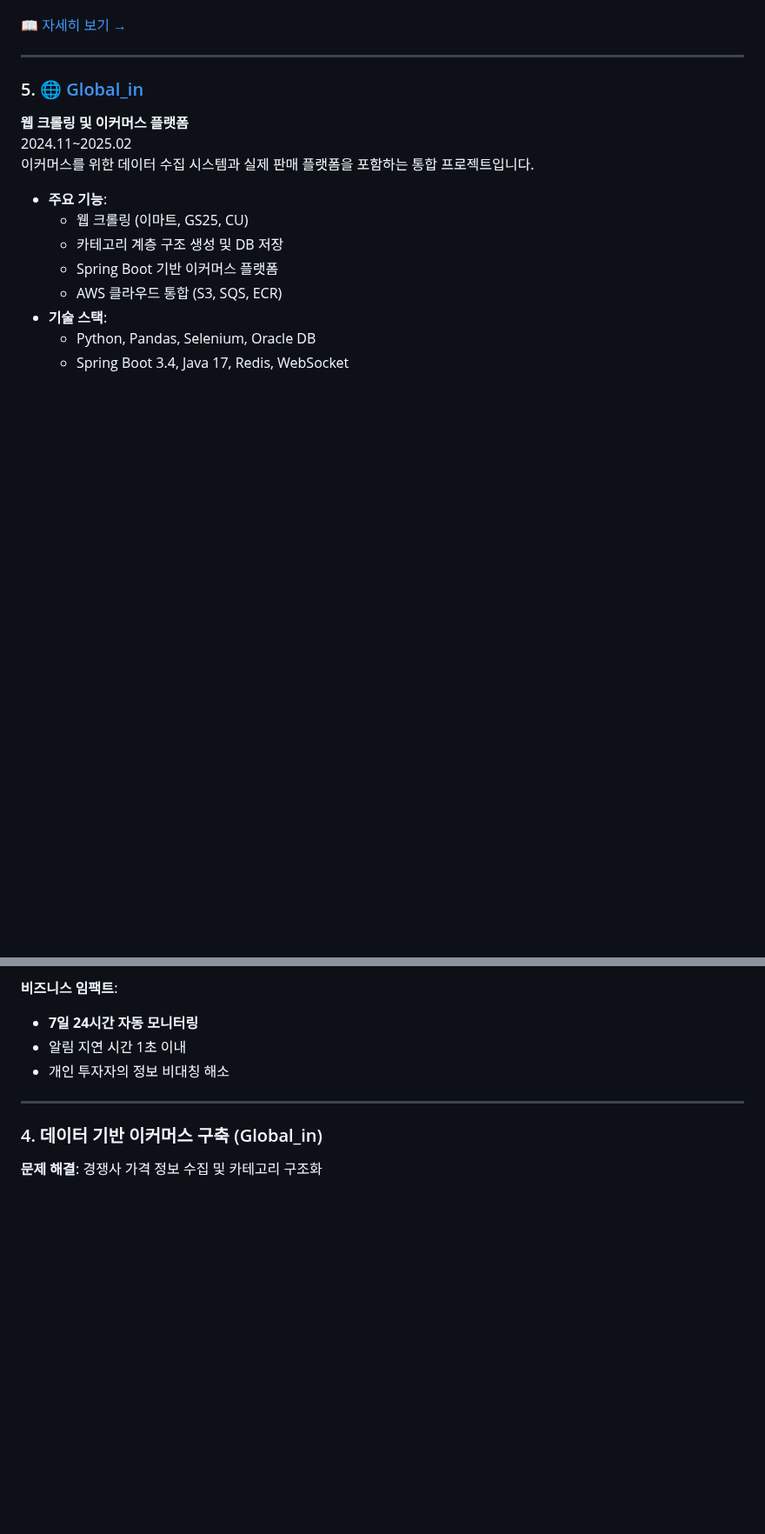
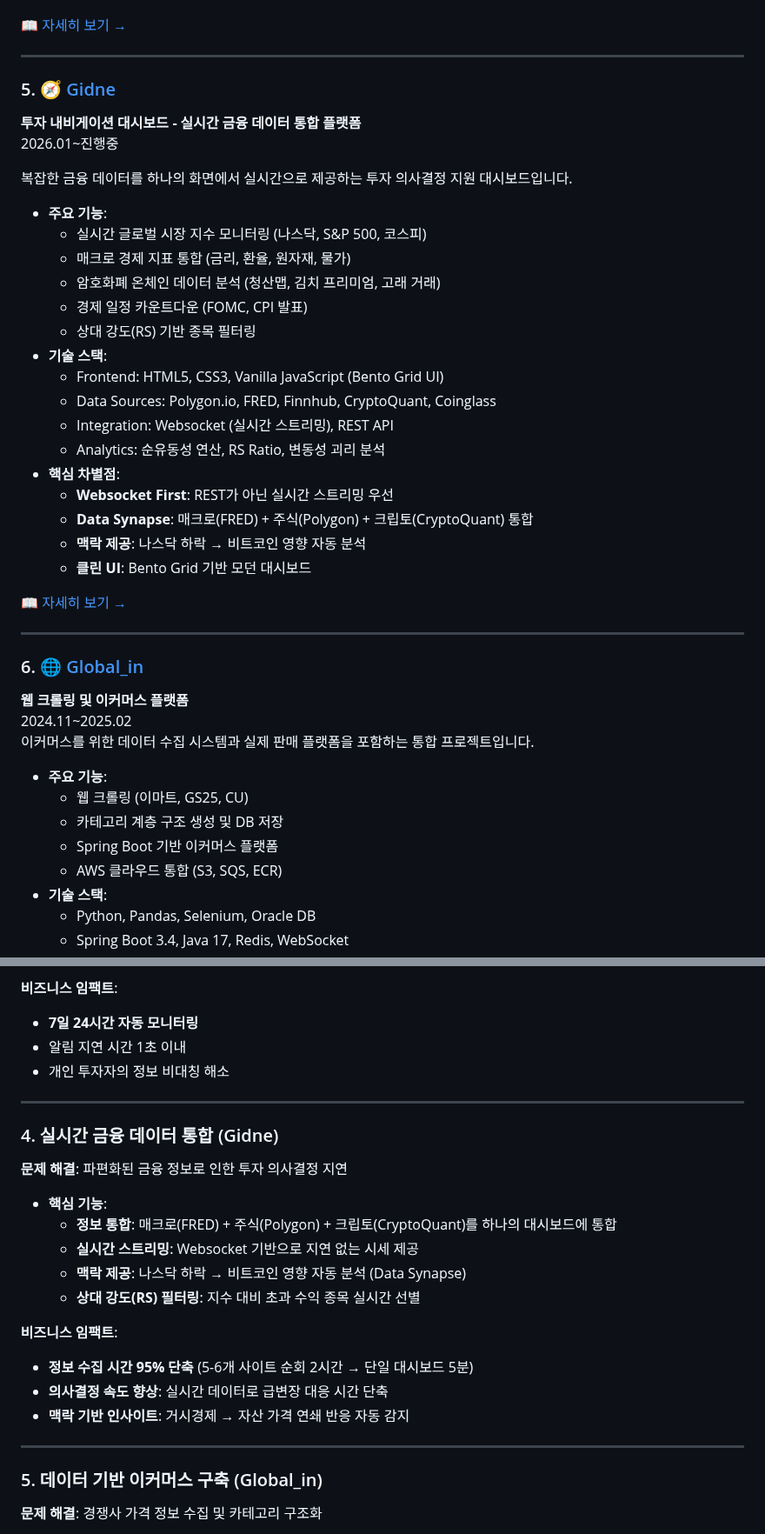
Before and after one commit to lowshot31/dev-archive, a Markdown page: README.md, 2 parts joined by grey strips. Shown at 87% size. Drawn GitHub-style; blank space fills up the shorter version.

Commit message:
docs: Add Gidne investment dashboard project to portfolio
- Add Gidne project as #5 in project list
- Include real-time financial data integration features
- Add Websocket-based streaming architecture
- Update tech stack with financial APIs (Polygon, FRED, Finnhub, CryptoQuant, Coinglass)
- Add business impact metrics (95% time reduction in data collection)
- Fix Pre project link from Pre_home to Pre

```diff
--- a/README.md
+++ b/README.md
@@ -94,7 +94,35 @@ GCP Cloud Run Jobs, GitHub Actions, Terraform을 활용한 자동화된 데이
 
 ---
 
-### 5. [🌐 Global_in](./Global_in)
+### 5. [🧭 Gidne](./gidne)
+
+**투자 내비게이션 대시보드 - 실시간 금융 데이터 통합 플랫폼**
+<br>2026.01~진행중<br>
+
+복잡한 금융 데이터를 하나의 화면에서 실시간으로 제공하는 투자 의사결정 지원 대시보드입니다.
+
+- **주요 기능**:
+  - 실시간 글로벌 시장 지수 모니터링 (나스닥, S&P 500, 코스피)
+  - 매크로 경제 지표 통합 (금리, 환율, 원자재, 물가)
+  - 암호화폐 온체인 데이터 분석 (청산맵, 김치 프리미엄, 고래 거래)
+  - 경제 일정 카운트다운 (FOMC, CPI 발표)
+  - 상대 강도(RS) 기반 종목 필터링
+- **기술 스택**:
+  - Frontend: HTML5, CSS3, Vanilla JavaScript (Bento Grid UI)
+  - Data Sources: Polygon.io, FRED, Finnhub, CryptoQuant, Coinglass
+  - Integration: Websocket (실시간 스트리밍), REST API
+  - Analytics: 순유동성 연산, RS Ratio, 변동성 괴리 분석
+- **핵심 차별점**:
+  - **Websocket First**: REST가 아닌 실시간 스트리밍 우선
+  - **Data Synapse**: 매크로(FRED) + 주식(Polygon) + 크립토(CryptoQuant) 통합
+  - **맥락 제공**: 나스닥 하락 → 비트코인 영향 자동 분석
+  - **클린 UI**: Bento Grid 기반 모던 대시보드
+
+[📖 자세히 보기 →](./gidne/Gidne_Product_Definition.md)
+
+---
+
+### 6. [🌐 Global_in](./Global_in)
 
 **웹 크롤링 및 이커머스 플랫폼**
 <br>2024.11~2025.02<br>
@@ -252,7 +290,25 @@ GCP Cloud Run Jobs, GitHub Actions, Terraform을 활용한 자동화된 데이
 
 ---
 
-### 4. 데이터 기반 이커머스 구축 (Global_in)
+### 4. 실시간 금융 데이터 통합 (Gidne)
+
+**문제 해결**: 파편화된 금융 정보로 인한 투자 의사결정 지연
+
+- **핵심 기능**:
+  - **정보 통합**: 매크로(FRED) + 주식(Polygon) + 크립토(CryptoQuant)를 하나의 대시보드에 통합
+  - **실시간 스트리밍**: Websocket 기반으로 지연 없는 시세 제공
+  - **맥락 제공**: 나스닥 하락 → 비트코인 영향 자동 분석 (Data Synapse)
+  - **상대 강도(RS) 필터링**: 지수 대비 초과 수익 종목 실시간 선별
+
+**비즈니스 임팩트**:
+
+- **정보 수집 시간 95% 단축** (5-6개 사이트 순회 2시간 → 단일 대시보드 5분)
+- **의사결정 속도 향상**: 실시간 데이터로 급변장 대응 시간 단축
+- **맥락 기반 인사이트**: 거시경제 → 자산 가격 연쇄 반응 자동 감지
+
+---
+
+### 5. 데이터 기반 이커머스 구축 (Global_in)
 
 **문제 해결**: 경쟁사 가격 정보 수집 및 카테고리 구조화
 
```
Also changed, not shown: other parts of README.md (+10 -0 lines).
